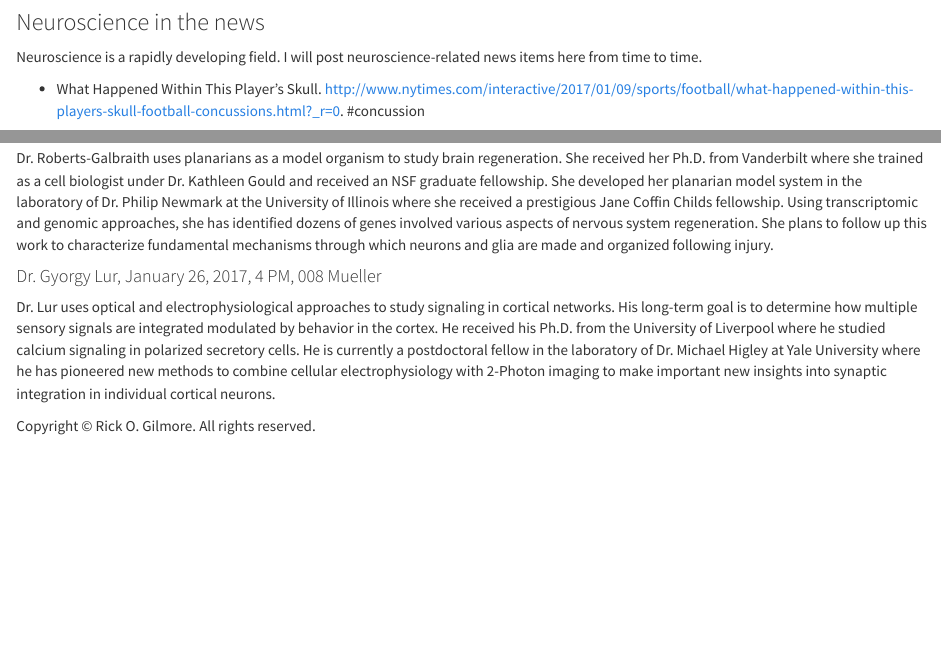
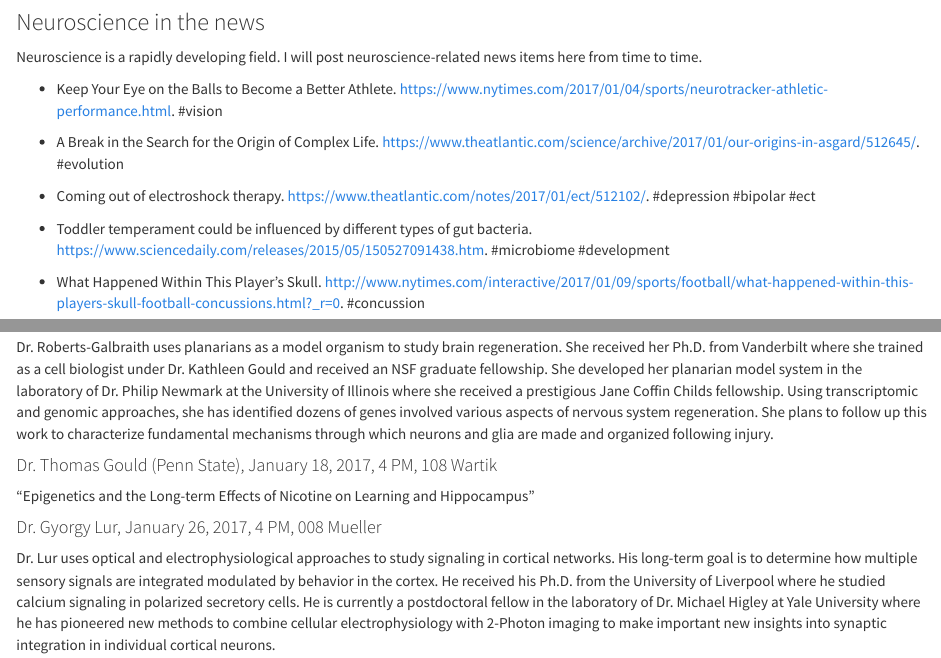
Before and after one commit to psu-psychology/psych-260-spring-2017, an R Markdown document (talks.Rmd): the page in a window 1100 px wide, from 180 px down, and a second part further down, joined at a grey line. Rendered offline with R 4.5, knitr and Pandoc, with nearby package versions.

Commit message:
Add neuro articles, talk

```diff
--- a/talks.Rmd
+++ b/talks.Rmd
@@ -5,6 +5,14 @@ title: "News"
 ### Neuroscience in the news
 
 Neuroscience is a rapidly developing field. I will post neuroscience-related news items here from time to time.
+
+- Keep Your Eye on the Balls to Become a Better Athlete. <https://www.nytimes.com/2017/01/04/sports/neurotracker-athletic-performance.html>. #vision
+
+- A Break in the Search for the Origin of Complex Life. <https://www.theatlantic.com/science/archive/2017/01/our-origins-in-asgard/512645/>. #evolution
+
+- Coming out of electroshock therapy. <https://www.theatlantic.com/notes/2017/01/ect/512102/>. #depression #bipolar #ect
+
+- Toddler temperament could be influenced by different types of gut bacteria. <https://www.sciencedaily.com/releases/2015/05/150527091438.htm>. #microbiome #development
 
 - What Happened Within This Player's Skull. <http://www.nytimes.com/interactive/2017/01/09/sports/football/what-happened-within-this-players-skull-football-concussions.html?_r=0>. #concussion
 
@@ -34,6 +42,10 @@ Dr. Cheetham’s research aims to elucidate the mechanisms through which neurons
 
 Dr. Roberts-Galbraith uses planarians as a model organism to study brain regeneration. She received her Ph.D. from Vanderbilt where she trained as a cell biologist under Dr. Kathleen Gould and received an NSF graduate fellowship. She developed her planarian model system in the laboratory of Dr. Philip Newmark at the University of Illinois where she received a prestigious Jane Coffin Childs fellowship. Using transcriptomic and genomic approaches, she has identified dozens of genes involved various aspects of nervous system regeneration. She plans to follow up this work to characterize fundamental mechanisms through which neurons and glia are made and organized following injury.
 
+#### Dr. Thomas Gould (Penn State), January 18, 2017, 4 PM, 108 Wartik
+
+"Epigenetics and the Long-term Effects of Nicotine on Learning and Hippocampus"
+
 #### Dr. Gyorgy Lur, January 26, 2017, 4 PM, 008 Mueller
 
 Dr. Lur uses optical and electrophysiological approaches to study signaling in cortical networks. His long-term goal is to determine how multiple sensory signals are integrated modulated by behavior in the cortex. He received his Ph.D. from the University of Liverpool where he studied calcium signaling in polarized secretory cells. He is currently a postdoctoral fellow in the laboratory of Dr. Michael Higley at Yale University where he has pioneered new methods to combine cellular electrophysiology with 2-Photon imaging to make important new insights into synaptic integration in individual cortical neurons.
```
Also changed, not shown: schedule.Rmd (+0 -4 lines), 3 other files.
